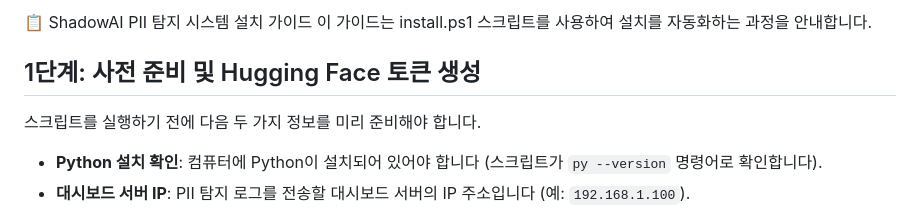
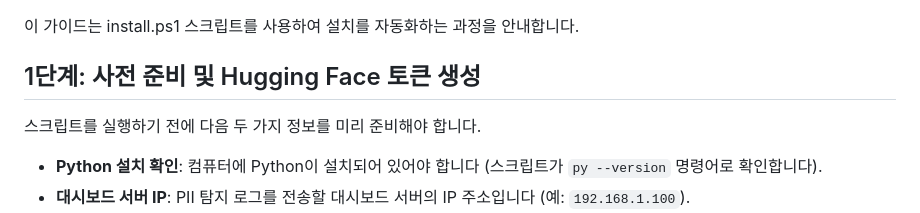
Before and after one commit to pdh4869/ShadowAIProject, a Markdown page: ShadowAI_설치가이드.md, the part around the change. GitHub-like rendering.

```diff
--- a/ShadowAI_설치가이드.md
+++ b/ShadowAI_설치가이드.md
@@ -1,4 +1,3 @@
-📋 ShadowAI PII 탐지 시스템 설치 가이드
 이 가이드는 install.ps1 스크립트를 사용하여 설치를 자동화하는 과정을 안내합니다.
 
 ## 1단계: 사전 준비 및 Hugging Face 토큰 생성
```
